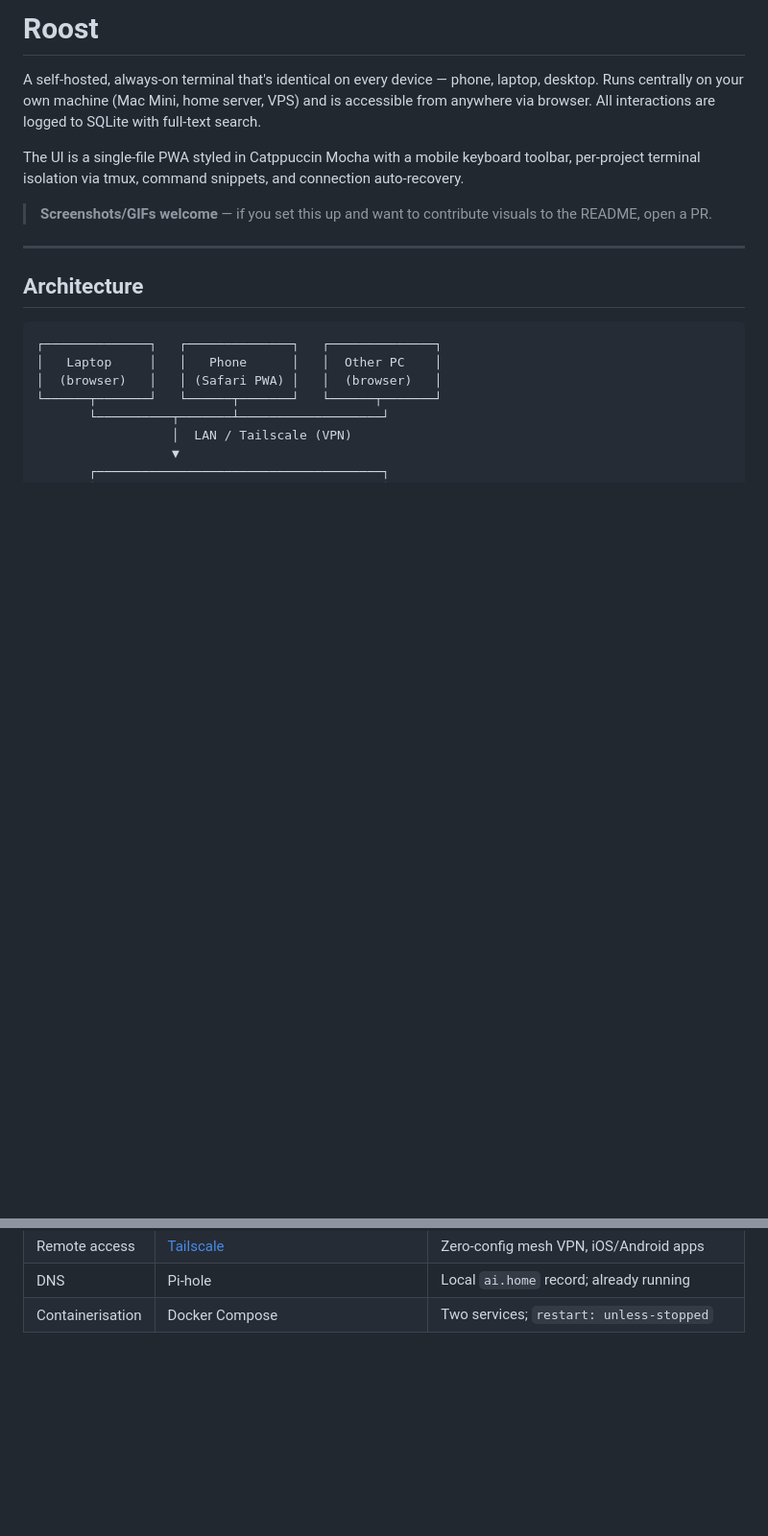
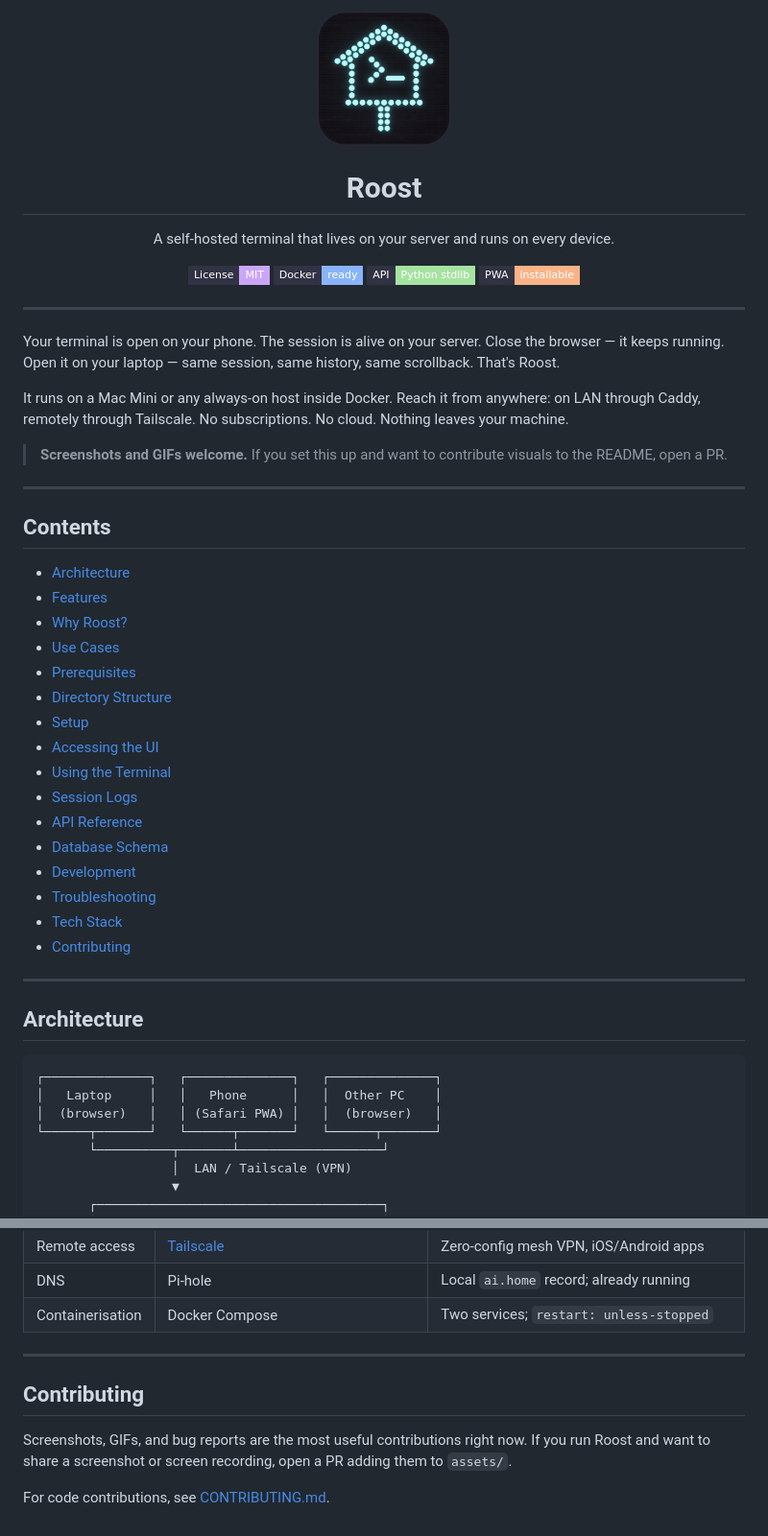
Before and after one commit to mattsimonis/glade-sh, a Markdown page: README.md, 2 parts joined by grey strips. Shown at 96% size. Rendered like a GitHub page; pictures changed too: assets/roost_logo.png (added); badges without logos; blank space fills up the shorter version.

```diff
--- a/README.md
+++ b/README.md
@@ -1,10 +1,42 @@
-# Roost
+<div align="center">
+  <img src="assets/roost_logo.png" width="140" alt="Roost">
+  <h1>Roost</h1>
+  <p>A self-hosted terminal that lives on your server and runs on every device.</p>
 
-A self-hosted, always-on terminal that's identical on every device — phone, laptop, desktop. Runs centrally on your own machine (Mac Mini, home server, VPS) and is accessible from anywhere via browser. All interactions are logged to SQLite with full-text search.
+  [![License: MIT](https://img.shields.io/badge/License-MIT-cba6f7.svg?style=flat-square&labelColor=313244)](LICENSE)
+  [![Docker](https://img.shields.io/badge/Docker-ready-89b4fa.svg?style=flat-square&labelColor=313244&logo=docker&logoColor=89b4fa)](docker-compose.yml)
+  [![Python](https://img.shields.io/badge/API-Python_stdlib-a6e3a1.svg?style=flat-square&labelColor=313244&logo=python&logoColor=a6e3a1)](api/api.py)
+  [![PWA](https://img.shields.io/badge/PWA-installable-fab387.svg?style=flat-square&labelColor=313244)](web/manifest.json)
+</div>
 
-The UI is a single-file PWA styled in Catppuccin Mocha with a mobile keyboard toolbar, per-project terminal isolation via tmux, command snippets, and connection auto-recovery.
+---
 
-> **Screenshots/GIFs welcome** — if you set this up and want to contribute visuals to the README, open a PR.
+Your terminal is open on your phone. The session is alive on your server. Close the browser — it keeps running. Open it on your laptop — same session, same history, same scrollback. That's Roost.
+
+It runs on a Mac Mini or any always-on host inside Docker. Reach it from anywhere: on LAN through Caddy, remotely through Tailscale. No subscriptions. No cloud. Nothing leaves your machine.
+
+> **Screenshots and GIFs welcome.** If you set this up and want to contribute visuals to the README, open a PR.
+
+---
+
+## Contents
+
+- [Architecture](#architecture)
+- [Features](#features)
+- [Why Roost?](#why-roost)
+- [Use Cases](#use-cases)
+- [Prerequisites](#prerequisites)
+- [Directory Structure](#directory-structure)
+- [Setup](#setup)
+- [Accessing the UI](#accessing-the-ui)
+- [Using the Terminal](#using-the-terminal)
+- [Session Logs](#session-logs)
+- [API Reference](#api-reference)
+- [Database Schema](#database-schema)
+- [Development](#development)
+- [Troubleshooting](#troubleshooting)
+- [Tech Stack](#tech-stack)
+- [Contributing](#contributing)
 
 ---
 
@@ -431,3 +494,11 @@ Runtime data lives outside the repo in `~/.roost/`:
 | Remote access | [Tailscale](https://tailscale.com/) | Zero-config mesh VPN, iOS/Android apps |
 | DNS | Pi-hole | Local `ai.home` record; already running |
 | Containerisation | Docker Compose | Two services; `restart: unless-stopped` |
+
+---
+
+## Contributing
+
+Screenshots, GIFs, and bug reports are the most useful contributions right now. If you run Roost and want to share a screenshot or screen recording, open a PR adding them to `assets/`.
+
+For code contributions, see [CONTRIBUTING.md](CONTRIBUTING.md).
```
Also changed, not shown: other parts of README.md (+31 -0 lines), CHANGELOG.md (added, +35 -0 lines), CONTRIBUTING.md (added, +51 -0 lines), docs/roost_logo.png (added), 4 other files.
